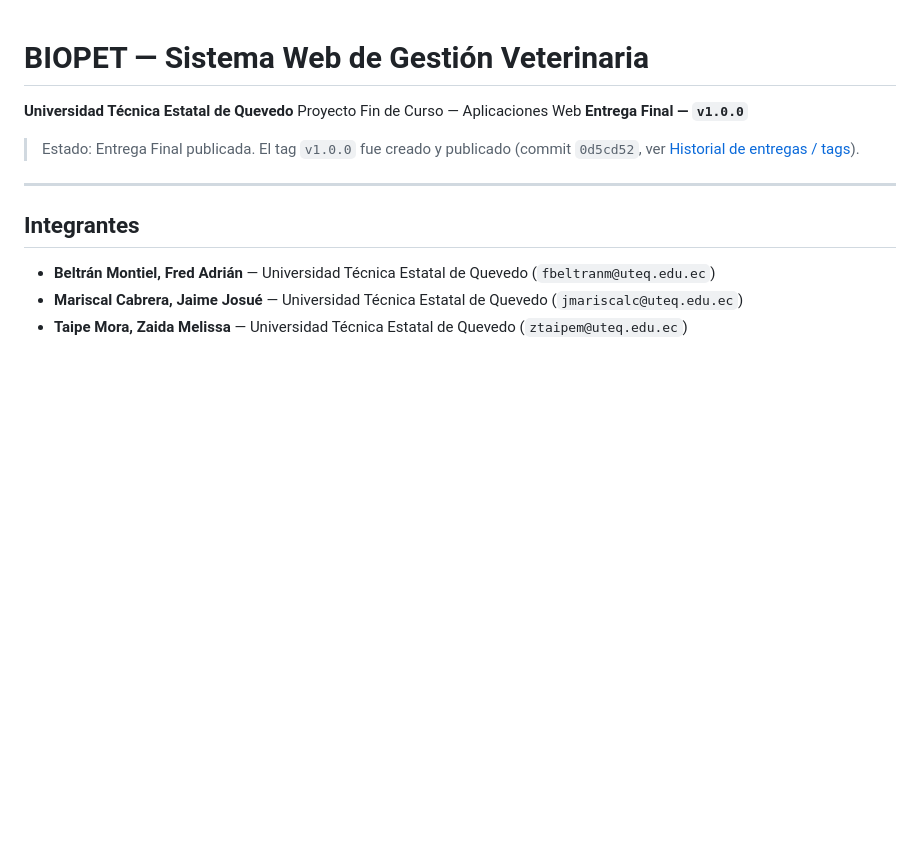
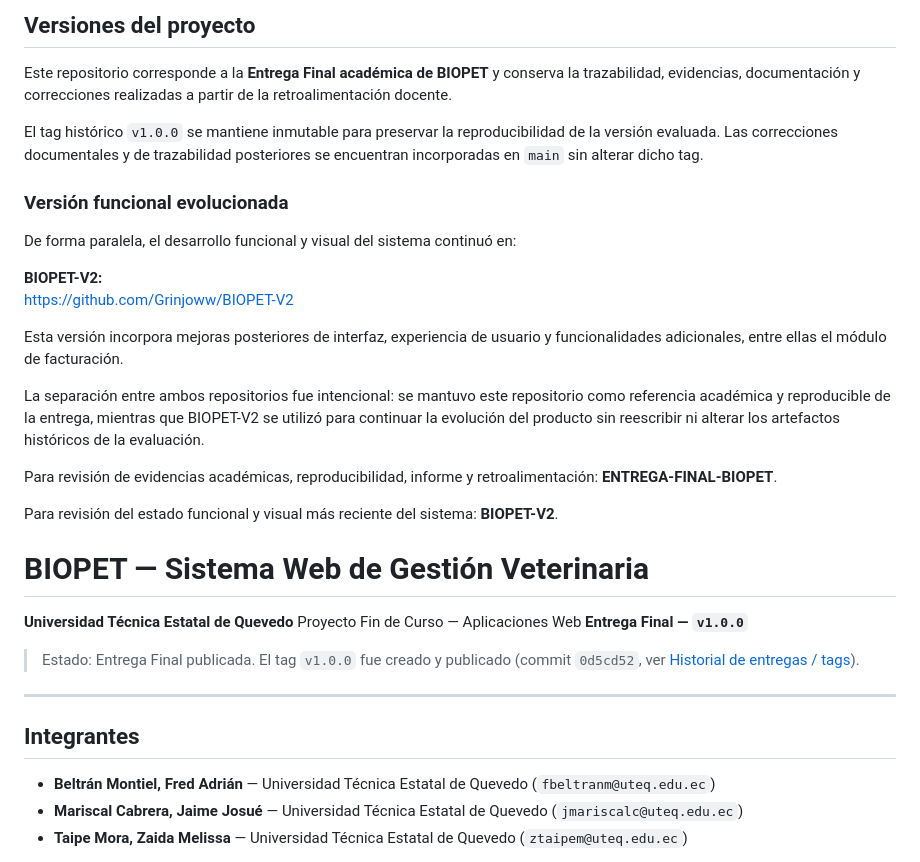
Before and after one commit to Grinjoww/ENTREGA-FINAL-BIOPET, a Markdown page: README.md, the part around the change. GitHub-like rendering; blank space fills up the shorter version.

Commit message:
Update README with project version details
Added project versioning information and links to the evolved version.

```diff
--- a/README.md
+++ b/README.md
@@ -1,3 +1,35 @@
+## Versiones del proyecto
+
+Este repositorio corresponde a la **Entrega Final académica de BIOPET** y
+conserva la trazabilidad, evidencias, documentación y correcciones realizadas
+a partir de la retroalimentación docente.
+
+El tag histórico `v1.0.0` se mantiene inmutable para preservar la
+reproducibilidad de la versión evaluada. Las correcciones documentales y de
+trazabilidad posteriores se encuentran incorporadas en `main` sin alterar
+dicho tag.
+
+### Versión funcional evolucionada
+
+De forma paralela, el desarrollo funcional y visual del sistema continuó en:
+
+**BIOPET-V2:**
+https://github.com/Grinjoww/BIOPET-V2
+
+Esta versión incorpora mejoras posteriores de interfaz, experiencia de
+usuario y funcionalidades adicionales, entre ellas el módulo de facturación.
+
+La separación entre ambos repositorios fue intencional: se mantuvo este
+repositorio como referencia académica y reproducible de la entrega, mientras
+que BIOPET-V2 se utilizó para continuar la evolución del producto sin
+reescribir ni alterar los artefactos históricos de la evaluación.
+
+Para revisión de evidencias académicas, reproducibilidad, informe y
+retroalimentación: **ENTREGA-FINAL-BIOPET**.
+
+Para revisión del estado funcional y visual más reciente del sistema:
+**BIOPET-V2**.
+
 # BIOPET — Sistema Web de Gestión Veterinaria
 
 **Universidad Técnica Estatal de Quevedo**
```
